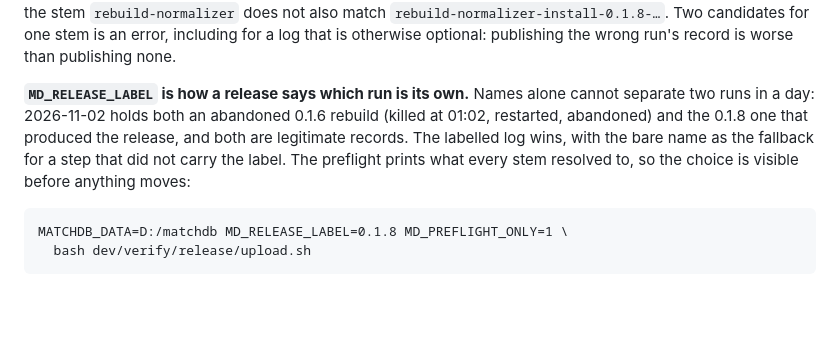
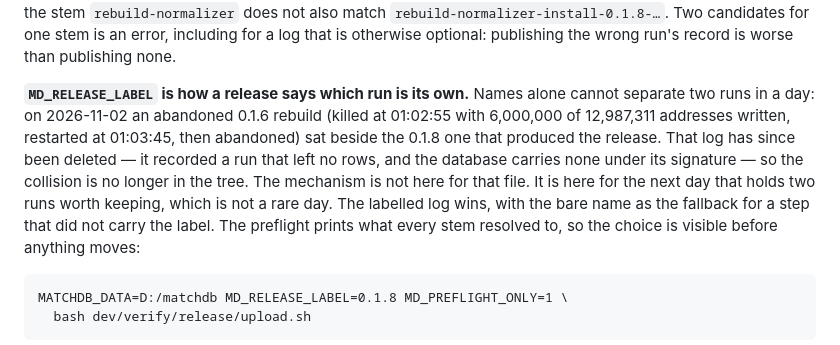
Before and after one commit to Nonprofit-Open-Data-Collective/matchdb, a Markdown page: dev/PROCESS.md, the part around the change. GitHub-like rendering; blank space fills up the shorter version.

Commit message:
Stop citing a log that no longer exists
The abandoned 0.1.6 rebuild's log is deleted: it recorded a run that
left nothing -- name_text_derived carries zero rows under its signature
v1-d49b18cc81ab79fb, so even the name_text pass it reports as finished
was discarded. With it gone, the day's logs would resolve without a
label at all, and the paragraph explaining MD_RELEASE_LABEL described
the collision in the present tense.

Kept as the worked example, in the past tense, with the reason stated:
the mechanism is not there for that file but for the next day that holds
two runs worth keeping. A rationale that points only at a file someone
has since cleaned up reads as obsolete, and then gets removed by whoever
reads it next.

Co-Authored-By: Claude Opus 5 <noreply@anthropic.com>

```diff
--- a/dev/PROCESS.md
+++ b/dev/PROCESS.md
@@ -521,10 +521,14 @@ Two candidates for one stem is an error, including for a log that is otherwise
 optional: publishing the wrong run's record is worse than publishing none.
 
 **`MD_RELEASE_LABEL` is how a release says which run is its own.** Names alone
-cannot separate two runs in a day: 2026-11-02 holds both an abandoned 0.1.6
-rebuild (killed at 01:02, restarted, abandoned) and the 0.1.8 one that produced
-the release, and both are legitimate records. The labelled log wins, with the
-bare name as the fallback for a step that did not carry the label. The preflight
+cannot separate two runs in a day: on 2026-11-02 an abandoned 0.1.6 rebuild
+(killed at 01:02:55 with 6,000,000 of 12,987,311 addresses written, restarted at
+01:03:45, then abandoned) sat beside the 0.1.8 one that produced the release.
+That log has since been deleted — it recorded a run that left no rows, and the
+database carries none under its signature — so the collision is no longer in the
+tree. The mechanism is not here for that file. It is here for the next day that
+holds two runs worth keeping, which is not a rare day. The labelled log wins,
+with the bare name as the fallback for a step that did not carry the label. The preflight
 prints what every stem resolved to, so the choice is visible before anything
 moves:
 
```
